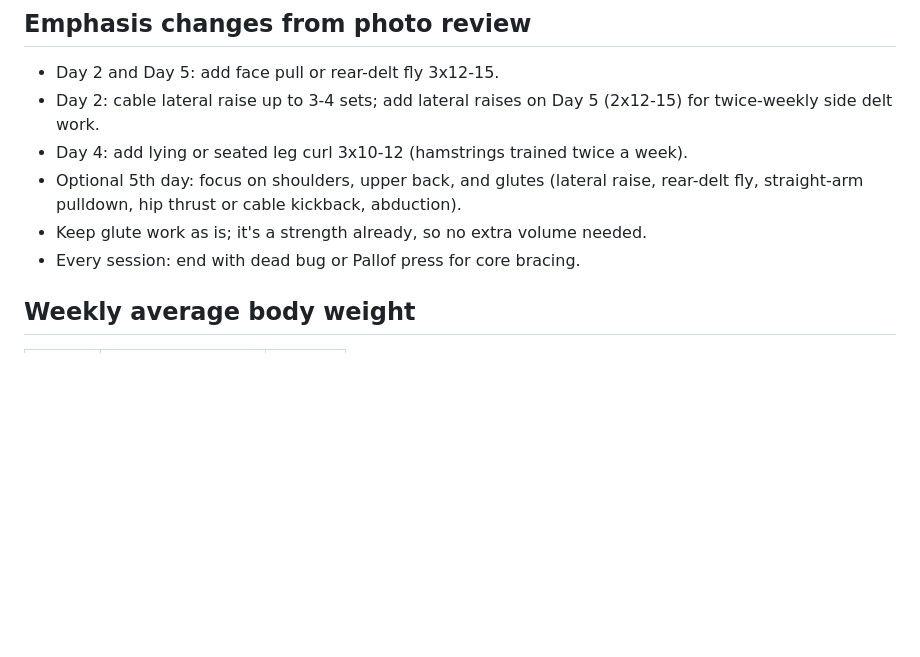
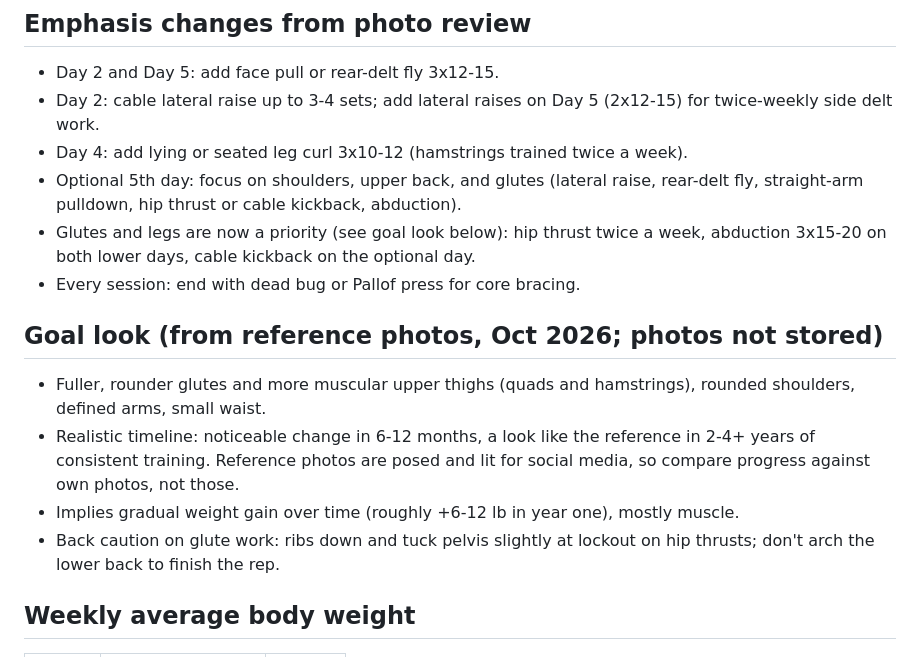
Before and after one commit to racvictorya/Personal-Organizer-Website-, a Markdown page: fitness/profile.md, the part around the change. Drawn GitHub-style; blank space fills up the shorter version.

Commit message:
Add goal look and shift emphasis toward glutes and legs
Co-Authored-By: Claude Opus 5.5 <noreply@anthropic.com>
Claude-Session: https://claude.ai/code/session_01WxNA2X9T2Z28bfYr9i2e2f

```diff
--- a/fitness/profile.md
+++ b/fitness/profile.md
@@ -31,8 +31,14 @@ Follow the doctor's guidance first. Stop and check with the doctor if there is p
 - Day 2: cable lateral raise up to 3-4 sets; add lateral raises on Day 5 (2x12-15) for twice-weekly side delt work.
 - Day 4: add lying or seated leg curl 3x10-12 (hamstrings trained twice a week).
 - Optional 5th day: focus on shoulders, upper back, and glutes (lateral raise, rear-delt fly, straight-arm pulldown, hip thrust or cable kickback, abduction).
-- Keep glute work as is; it's a strength already, so no extra volume needed.
+- Glutes and legs are now a priority (see goal look below): hip thrust twice a week, abduction 3x15-20 on both lower days, cable kickback on the optional day.
 - Every session: end with dead bug or Pallof press for core bracing.
+
+## Goal look (from reference photos, Oct 2026; photos not stored)
+- Fuller, rounder glutes and more muscular upper thighs (quads and hamstrings), rounded shoulders, defined arms, small waist.
+- Realistic timeline: noticeable change in 6-12 months, a look like the reference in 2-4+ years of consistent training. Reference photos are posed and lit for social media, so compare progress against own photos, not those.
+- Implies gradual weight gain over time (roughly +6-12 lb in year one), mostly muscle.
+- Back caution on glute work: ribs down and tuck pelvis slightly at lockout on hip thrusts; don't arch the lower back to finish the rep.
 
 ## Weekly average body weight
 | Week | Avg weight (lb) | Notes |
```
